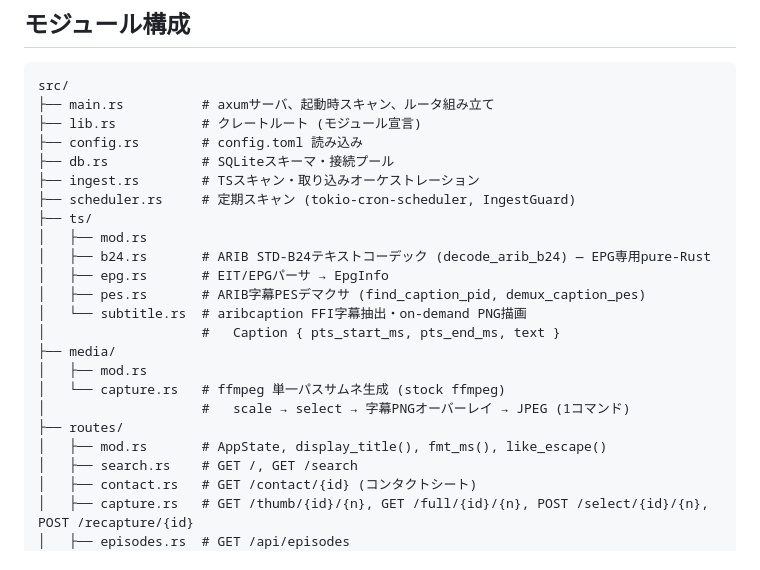
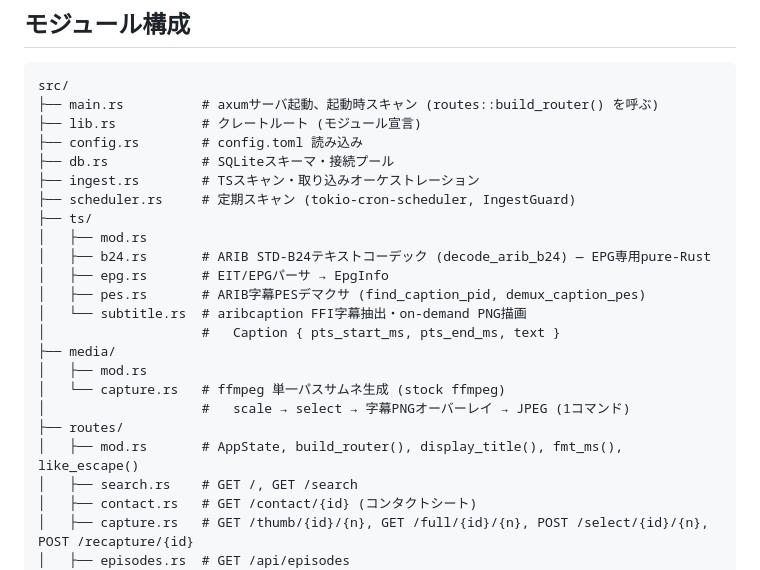
Before and after one commit to AISMIRIN/captu, a Markdown page: CLAUDE.md, the part around the change. Drawn GitHub-style.

````diff
--- a/CLAUDE.md
+++ b/CLAUDE.md
@@ -9,7 +9,7 @@
 
 ```
 src/
-├── main.rs          # axumサーバ、起動時スキャン、ルータ組み立て
+├── main.rs          # axumサーバ起動、起動時スキャン (routes::build_router() を呼ぶ)
 ├── lib.rs           # クレートルート (モジュール宣言)
 ├── config.rs        # config.toml 読み込み
 ├── db.rs            # SQLiteスキーマ・接続プール
@@ -27,7 +27,7 @@ src/
 │   └── capture.rs   # ffmpeg 単一パスサムネ生成 (stock ffmpeg)
 │                    #   scale → select → 字幕PNGオーバーレイ → JPEG (1コマンド)
 ├── routes/
-│   ├── mod.rs       # AppState, display_title(), fmt_ms(), like_escape()
+│   ├── mod.rs       # AppState, build_router(), display_title(), fmt_ms(), like_escape()
 │   ├── search.rs    # GET /, GET /search
 │   ├── contact.rs   # GET /contact/{id} (コンタクトシート)
 │   ├── capture.rs   # GET /thumb/{id}/{n}, GET /full/{id}/{n}, POST /select/{id}/{n}, POST /recapture/{id}
````
Also changed, not shown: docs/spec.md (+5 -5 lines).
